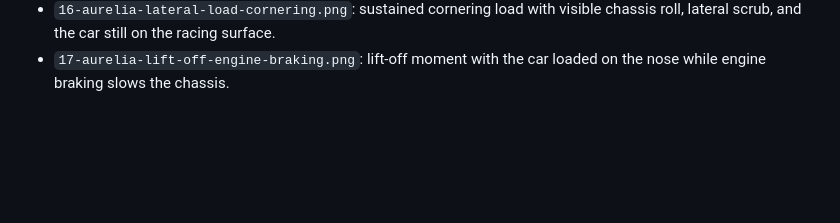
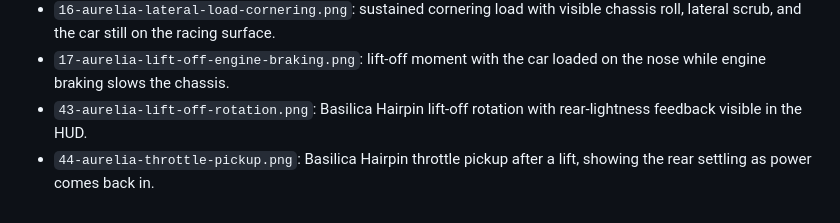
Before and after one commit to Aarekaz/f1-game, a Markdown page: readme-assets/screenshots/README.md, the part around the change. Rendered like a GitHub page; blank space fills up the shorter version.

```diff
--- a/readme-assets/screenshots/README.md
+++ b/readme-assets/screenshots/README.md
@@ -20,3 +20,5 @@ The current set was refreshed on 2026-05-30 from live gameplay rather than stage
 - `15-aurelia-tire-relaxation-recovery.png`: high-speed oversteer recovery after the tire load relaxes back toward grip instead of snapping clean.
 - `16-aurelia-lateral-load-cornering.png`: sustained cornering load with visible chassis roll, lateral scrub, and the car still on the racing surface.
 - `17-aurelia-lift-off-engine-braking.png`: lift-off moment with the car loaded on the nose while engine braking slows the chassis.
+- `43-aurelia-lift-off-rotation.png`: Basilica Hairpin lift-off rotation with rear-lightness feedback visible in the HUD.
+- `44-aurelia-throttle-pickup.png`: Basilica Hairpin throttle pickup after a lift, showing the rear settling as power comes back in.
```
Also changed, not shown: README.md (+5 -0 lines), readme-assets/screenshots/44-aurelia-throttle-pickup.png (added).
